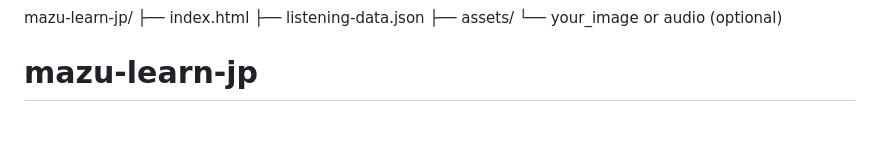
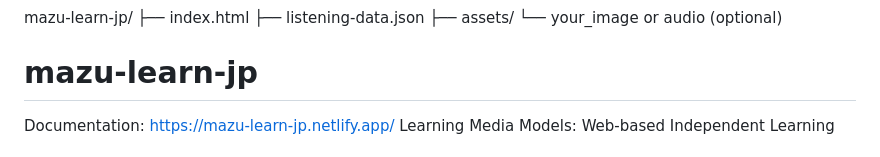
Before and after one commit to ahmadhmwn/mazu-learn-jp, a Markdown page: README.md, the part around the change. GitHub-like rendering; blank space fills up the shorter version.

```diff
--- a/README.md
+++ b/README.md
@@ -53,4 +53,5 @@ mazu-learn-jp/
 
 
 # mazu-learn-jp
+Documentation: https://mazu-learn-jp.netlify.app/
 Learning Media Models: Web-based Independent Learning
```
